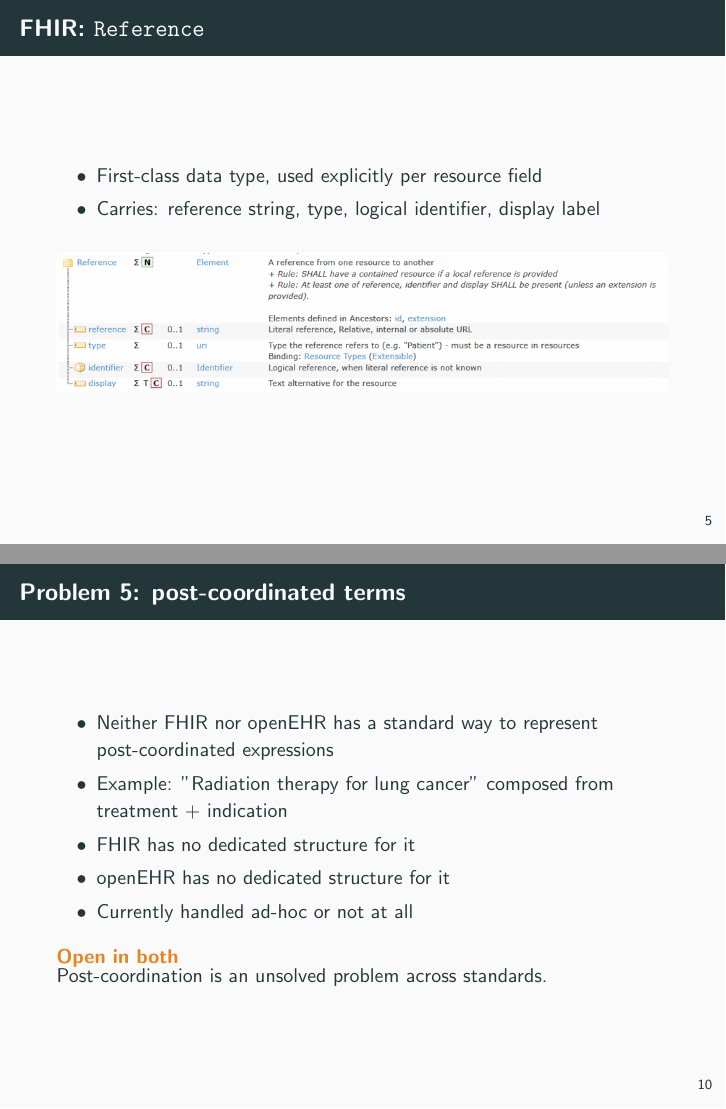
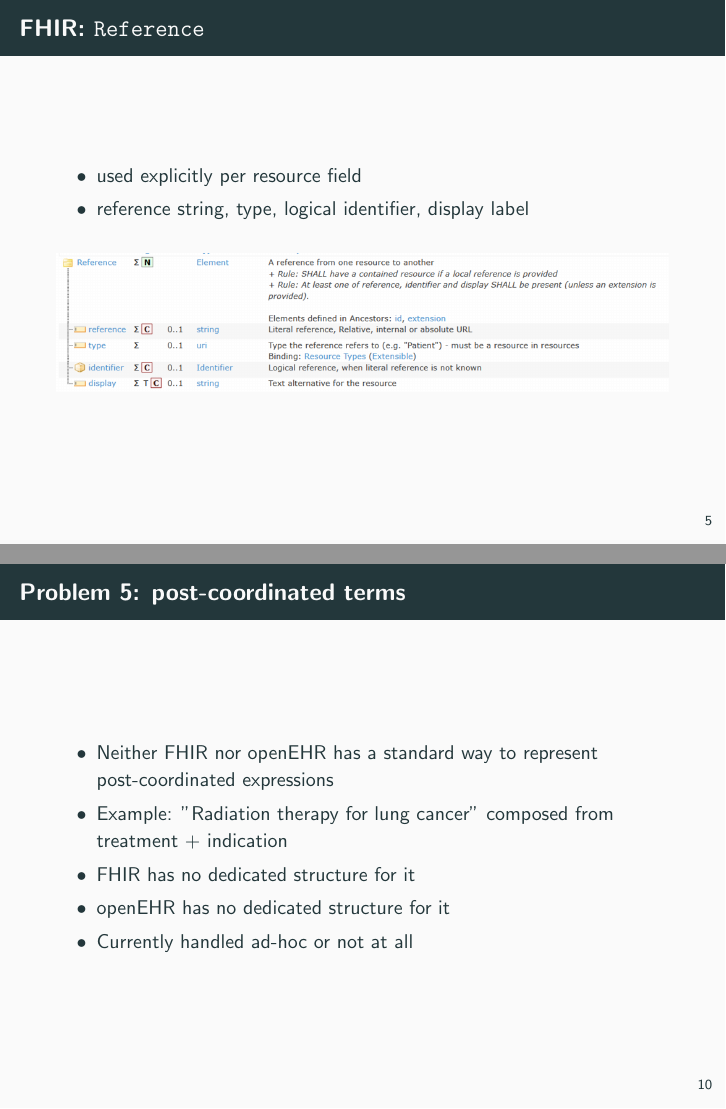
Before and after one commit to SevKohler/openehr-reference, LaTeX slides (presentation/slides.tex): pages 8 and 14 of 33, joined at a grey line. Compiled offline with pdfLaTeX.

Commit message:
Updates from Overleaf

```diff
--- a/presentation/slides.tex
+++ b/presentation/slides.tex
@@ -50,12 +40,23 @@
   \end{figure}
 \end{frame}
 
+\begin{frame}{A concrete example}
+  \begin{itemize}
+    \item \texttt{Procedure.reason} should accept a typed reference or a static code
+    \item Linked \texttt{problem\_diagnosis} exists: point to it, surface diagnosis code inline
+    \item Nothing linked: fall back to a coded value from a value set
+    \item Both cases belong in the same field, constrained by the archetype
+    \item No single mechanism covers this. Modelers duplicate the value, use a free-text \texttt{LINK} nobody queries, or leave the field disconnected.
+  \end{itemize}
+\end{frame}
+
+
 \section{How FHIR solves it}
 
 \begin{frame}{FHIR: \texttt{Reference}}
   \begin{itemize}
-    \item First-class data type, used explicitly per resource field
-    \item Carries: reference string, type, logical identifier, display label
+    \item used explicitly per resource field
+    \item reference string, type, logical identifier, display label
   \end{itemize}
   \begin{figure}
     \includegraphics[width=1\textwidth]{../Reference.png}
@@ -110,9 +111,6 @@
     \item openEHR has no dedicated structure for it
     \item Currently handled ad-hoc or not at all
   \end{itemize}
-  \begin{alertblock}{Open in both}
-    Post-coordination is an unsolved problem across standards.
-  \end{alertblock}
 \end{frame}
 
 \section{The problems}
```
Also changed, not shown: presentation/slides.tex (10 more changed lines).
